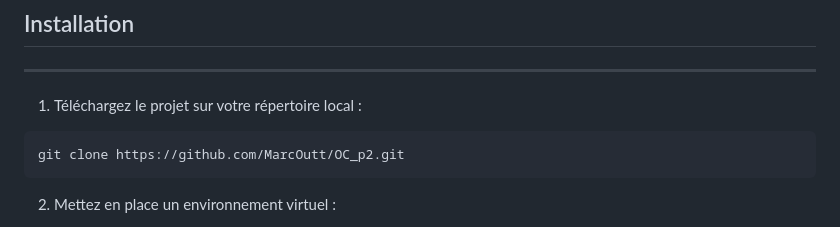
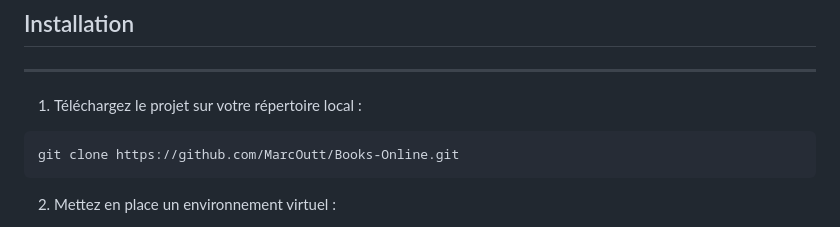
Before and after one commit to MarcOutt/Books-Online, a Markdown page: README.md, the part around the change. Drawn GitHub-style.

````diff
--- a/README.md
+++ b/README.md
@@ -51,7 +51,7 @@ Avant de pouvoir utiliser le projet Books Online, assurez-vous de disposer des
 
 1. Téléchargez le projet sur votre répertoire local :
 ```
-git clone https://github.com/MarcOutt/OC_p2.git
+git clone https://github.com/MarcOutt/Books-Online.git
 ```
 
 2. Mettez en place un environnement virtuel :
````
